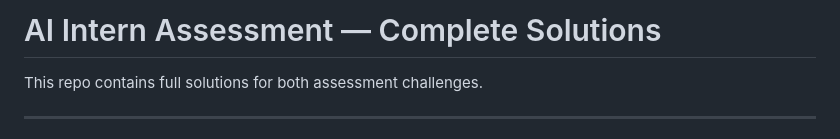
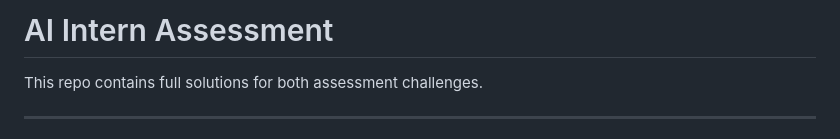
Before and after one commit to sharif-sarkar/ai_intern_darwix, a Markdown page: ai_intern_assessment/README.md, the part around the change. GitHub-like rendering.

```diff
--- a/ai_intern_assessment/README.md
+++ b/ai_intern_assessment/README.md
@@ -1,4 +1,4 @@
-# AI Intern Assessment — Complete Solutions
+# AI Intern Assessment
 
 This repo contains full solutions for both assessment challenges.
 
```
